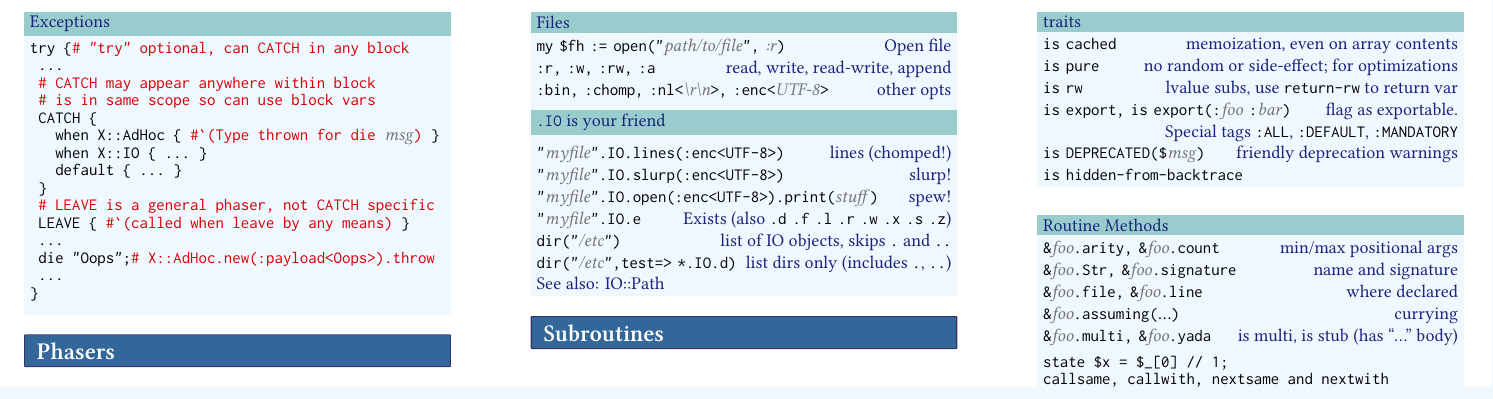
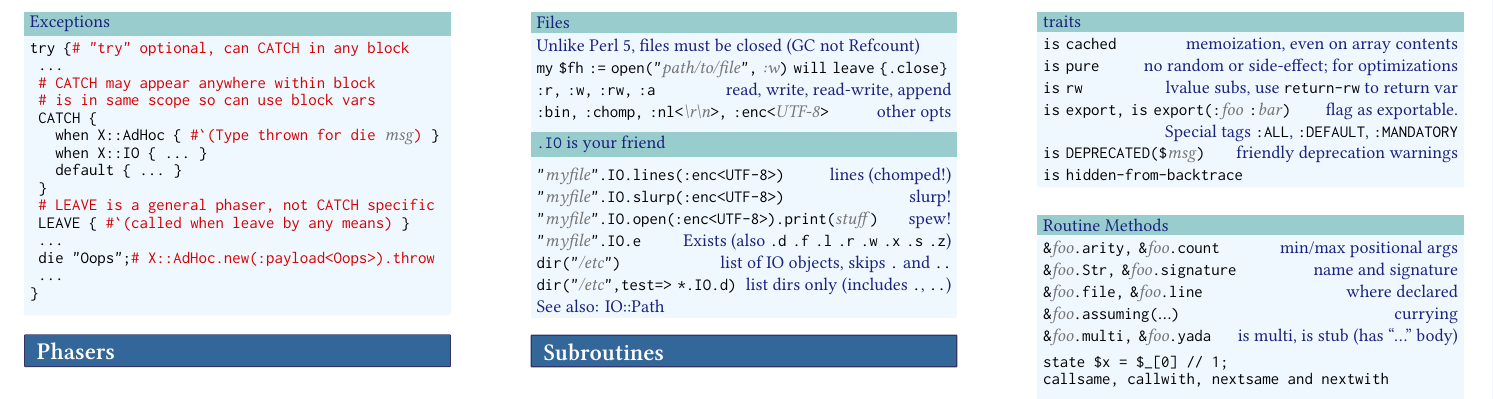
Before and after one commit to duelafn/refcards, a LaTeX document (Perl6/Perl6.tex): part of page 2 of 5, cut so that both start at the same text. Compiled offline with XeLaTeX.

Commit message:
Perl 6: Note that files must be closed and give example

```diff
--- a/Perl6/Perl6.tex
+++ b/Perl6/Perl6.tex
@@ -335,7 +335,8 @@
 \lr{slurp \$file; spurt \$file, \$content}{easy read/write}
 \end{block}
 \begin{block}[Files]
-\lr{my \$fh := open(\"<path/to/file>\", <:r>)}{Open file}
+Unlike Perl 5, files must be closed (GC not Refcount)
+\lr{my \$fh := open(\"<path/to/file>\", <:w>) will leave \{.close\}}
 \lr{:r, :w, :rw, :a}{read, write, read-write, append}
 \lr{:bin, :chomp, :nl\<<\bs r\bs n>\>, :enc\<<UTF-8>\>}{other opts}
 \subtitle{\texttt{.IO} is your friend}
```
